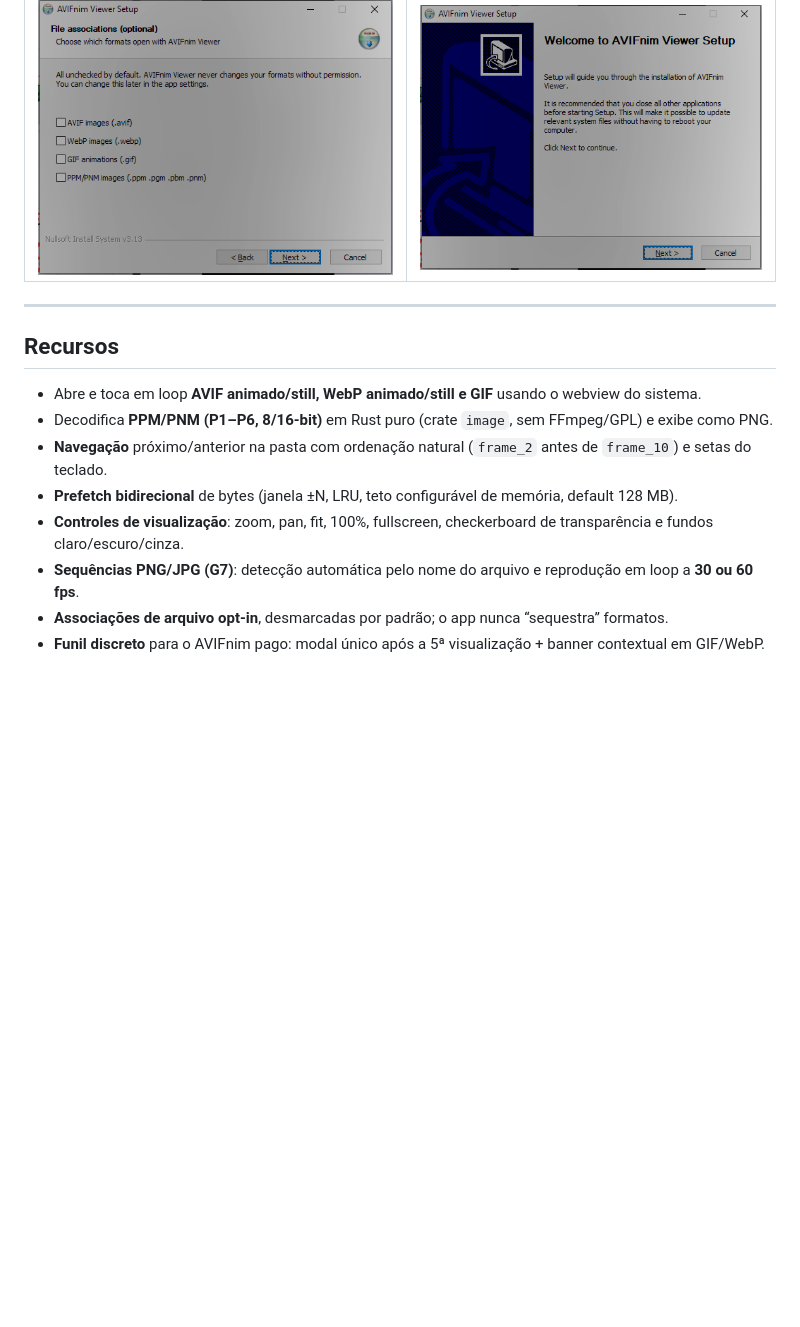
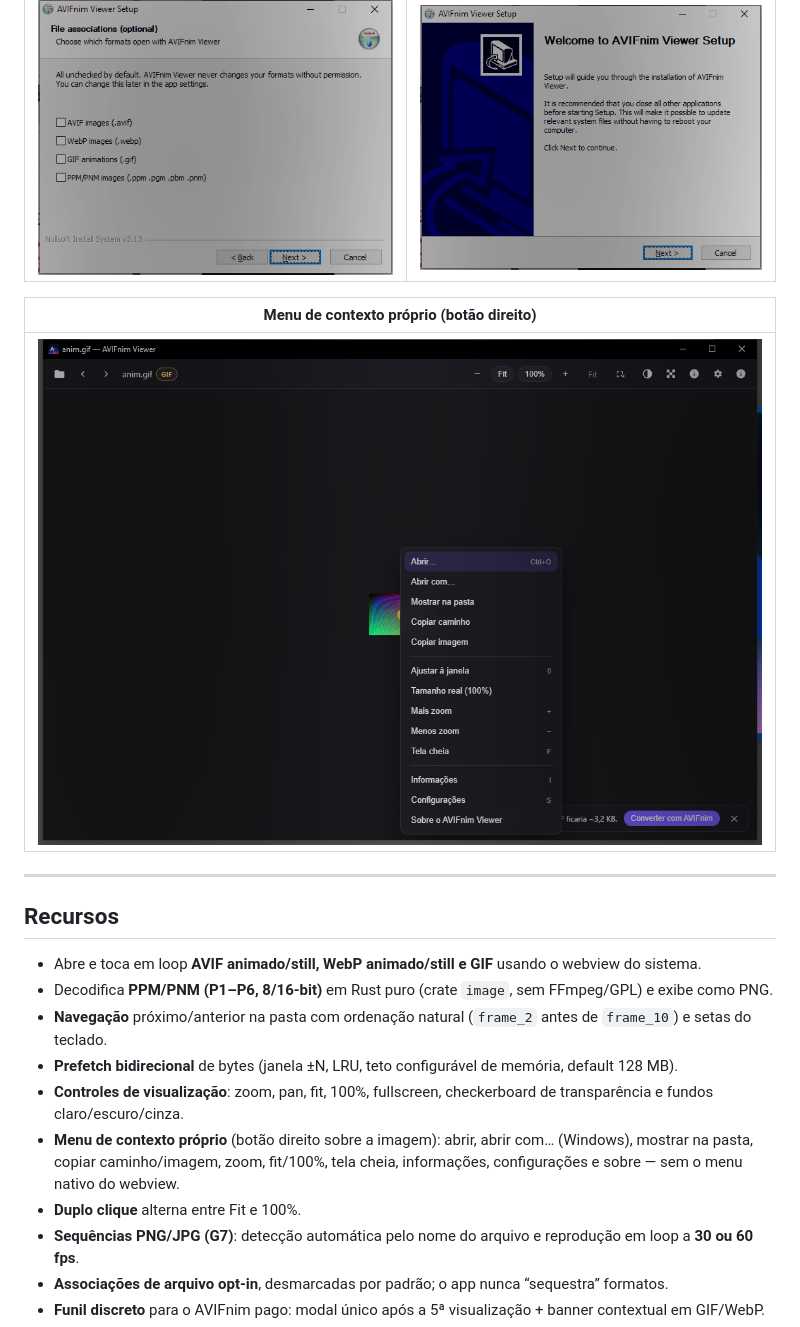
Before and after one commit to everctba/AVIFnim-Viewer, a Markdown page: README.md, the part around the change. GitHub-like rendering; pictures changed too: docs/images/context-menu.png (added); blank space fills up the shorter version.

Commit message:
feat: menu de contexto proprio, duplo clique fit/100%, prefetch 3 e checkerboard off por padrao (v0.1.1)

```diff
--- a/README.md
+++ b/README.md
@@ -47,6 +47,11 @@ Os instaladores também ficam na pasta local [`dist/`](dist/README.md) após o b
 |---|---|
 | ![Associações](docs/images/installer-associations.png) | ![Boas-vindas](docs/images/installer-welcome.png) |
 
+| Menu de contexto próprio (botão direito) |
+|---|
+| ![Menu de contexto](docs/images/context-menu.png) |
+
+
 
 ---
 
@@ -57,6 +62,8 @@ Os instaladores também ficam na pasta local [`dist/`](dist/README.md) após o b
 - **Navegação** próximo/anterior na pasta com ordenação natural (`frame_2` antes de `frame_10`) e setas do teclado.
 - **Prefetch bidirecional** de bytes (janela ±N, LRU, teto configurável de memória, default 128 MB).
 - **Controles de visualização**: zoom, pan, fit, 100%, fullscreen, checkerboard de transparência e fundos claro/escuro/cinza.
+- **Menu de contexto próprio** (botão direito sobre a imagem): abrir, abrir com… (Windows), mostrar na pasta, copiar caminho/imagem, zoom, fit/100%, tela cheia, informações, configurações e sobre — sem o menu nativo do webview.
+- **Duplo clique** alterna entre Fit e 100%.
 - **Sequências PNG/JPG (G7)**: detecção automática pelo nome do arquivo e reprodução em loop a **30 ou 60 fps**.
 - **Associações de arquivo opt-in**, desmarcadas por padrão; o app nunca “sequestra” formatos.
 - **Funil discreto** para o AVIFnim pago: modal único após a 5ª visualização + banner contextual em GIF/WebP.
```
Also changed, not shown: CHANGELOG.md (+17 -0 lines), docs/QA.md (+2 -0 lines), docs/images/double-click-fit.png (added), 12 other files.
